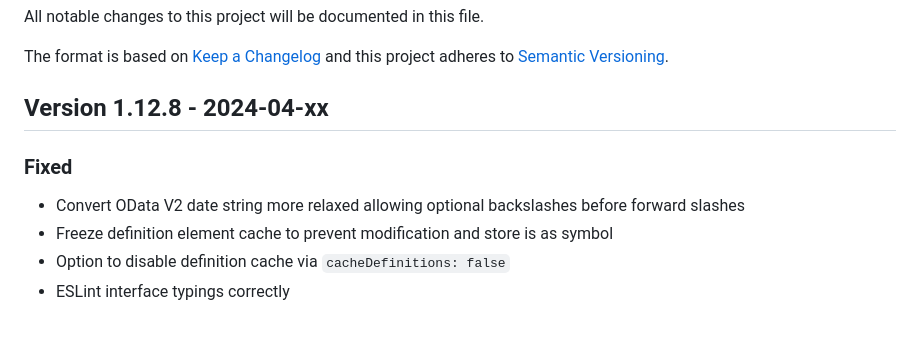
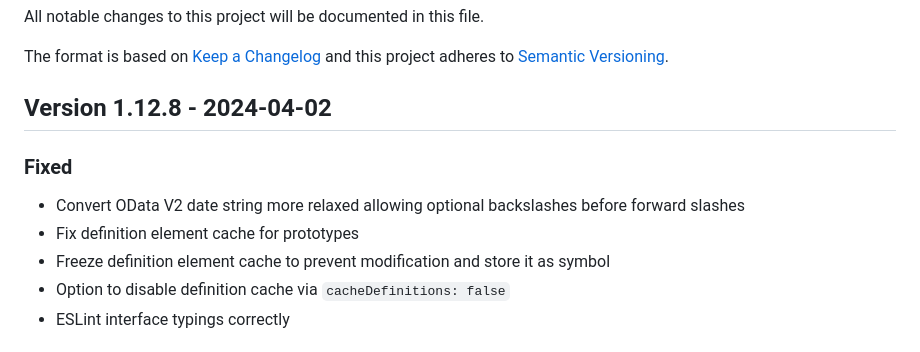
Before and after one commit to cap-js-community/odata-v2-adapter, a Markdown page: CHANGELOG.md, the part around the change. GitHub-like rendering.

Commit message:
Changelog

```diff
--- a/CHANGELOG.md
+++ b/CHANGELOG.md
@@ -5,12 +5,13 @@ All notable changes to this project will be documented in this file.
 The format is based on [Keep a Changelog](http://keepachangelog.com/en/1.0.0/)
 and this project adheres to [Semantic Versioning](http://semver.org/spec/v2.0.0.html).
 
-## Version 1.12.8 - 2024-04-xx
+## Version 1.12.8 - 2024-04-02
 
 ### Fixed
 
 - Convert OData V2 date string more relaxed allowing optional backslashes before forward slashes
-- Freeze definition element cache to prevent modification and store is as symbol
+- Fix definition element cache for prototypes
+- Freeze definition element cache to prevent modification and store it as symbol
 - Option to disable definition cache via `cacheDefinitions: false`
 - ESLint interface typings correctly
 
```
